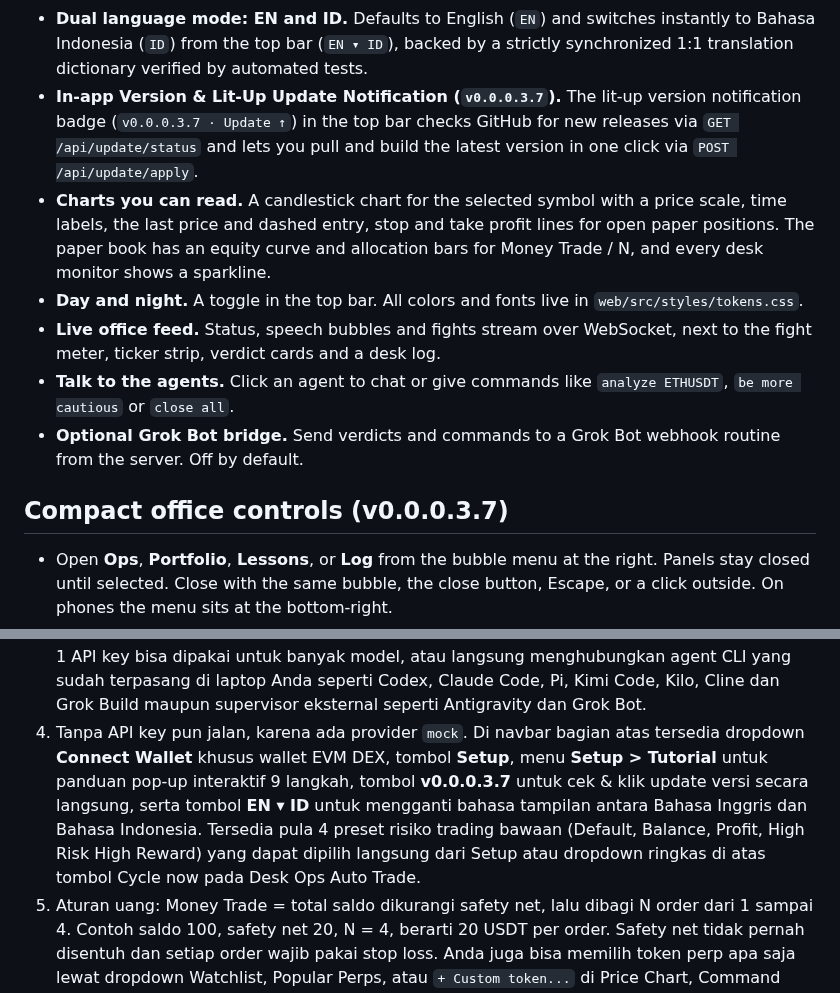
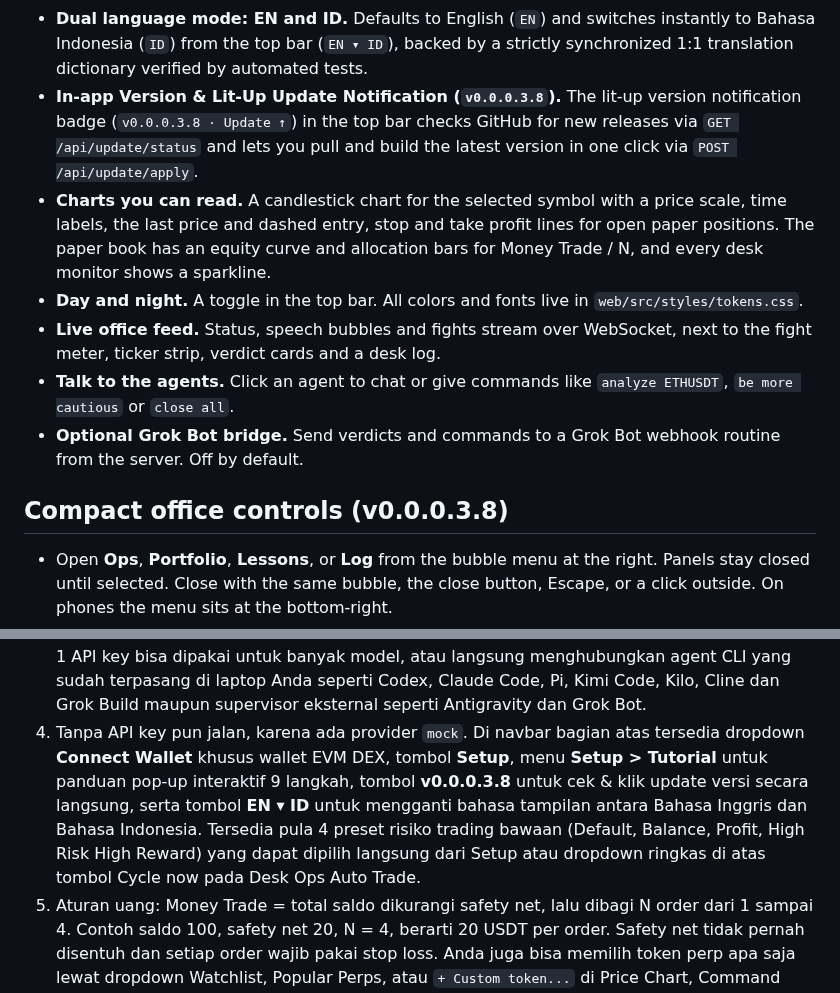
Before and after one commit to aabrur/trading-agent-mpu-gandring, a Markdown page: README.md, 2 parts joined by grey strips. Rendered like a GitHub page.

````diff
--- a/README.md
+++ b/README.md
@@ -80,14 +80,14 @@ No model API keys needed: six Grok Bot agents are the employees and the brains,
 - **A cozy office with brutal cartoon smoke-cloud fights and spectator reactions.** Wood floors, a woven rug, sky windows, a coffee corner and six round little bots with mitten hands. Each role has its own color and prop: tie, keris pin and journal papers for the Lead, headset for Market, glasses and newspaper for Research, beret and pencil for the Strategist, hard hat for Risk and cap and stopwatch for Execution. When disagreement crosses the threshold, agents dive into a cartoon dust/smoke cloud with flying fists, spinning stars, lightning bolts and impact bursts (`GEBUK!`, `POW!`, `WHAM!`, `BONK!`), while bystander bots react with worried expressions and speech without blocking execution.
 - **Interactive pop-up tutorial on every start.** A 9-step guided onboarding tour launches automatically on startup (and via **Setup > Tutorial** in the top bar), highlighting each section of the desk with a spotlight and directional arrow.
 - **Dual language mode: EN and ID.** Defaults to English (`EN`) and switches instantly to Bahasa Indonesia (`ID`) from the top bar (`EN ▾ ID`), backed by a strictly synchronized 1:1 translation dictionary verified by automated tests.
-- **In-app Version & Lit-Up Update Notification (`v0.0.0.3.7`).** The lit-up version notification badge (`v0.0.0.3.7 · Update ↑`) in the top bar checks GitHub for new releases via `GET /api/update/status` and lets you pull and build the latest version in one click via `POST /api/update/apply`.
+- **In-app Version & Lit-Up Update Notification (`v0.0.0.3.8`).** The lit-up version notification badge (`v0.0.0.3.8 · Update ↑`) in the top bar checks GitHub for new releases via `GET /api/update/status` and lets you pull and build the latest version in one click via `POST /api/update/apply`.
 - **Charts you can read.** A candlestick chart for the selected symbol with a price scale, time labels, the last price and dashed entry, stop and take profit lines for open paper positions. The paper book has an equity curve and allocation bars for Money Trade / N, and every desk monitor shows a sparkline.
 - **Day and night.** A toggle in the top bar. All colors and fonts live in `web/src/styles/tokens.css`.
 - **Live office feed.** Status, speech bubbles and fights stream over WebSocket, next to the fight meter, ticker strip, verdict cards and a desk log.
 - **Talk to the agents.** Click an agent to chat or give commands like `analyze ETHUSDT`, `be more cautious` or `close all`.
 - **Optional Grok Bot bridge.** Send verdicts and commands to a Grok Bot webhook routine from the server. Off by default.
 
-## Compact office controls (v0.0.0.3.7)
+## Compact office controls (v0.0.0.3.8)
 
 - Open **Ops**, **Portfolio**, **Lessons**, or **Log** from the bubble menu at the right. Panels stay closed until selected. Close with the same bubble, the close button, Escape, or a click outside. On phones the menu sits at the bottom-right.
 - **Reports** sits beside the price chart on desktop and below it on narrow screens. Open activity and evidence only when needed.
@@ -453,7 +453,7 @@ Proyek ini simulasi trading kertas secara default. Enam agen AI berdebat, kadang
    mpu
    ```
 3. Ketik `mpu` kapan saja di terminal untuk langsung menjalankan desk dan membuka Web UI secara otomatis, atau `mpu setup` untuk langsung membuka menu pengaturan bernavigasi sidebar kiri. Di halaman Setup, Anda bisa mengatur saldo paper, safety net, memilih model untuk setiap agent dari 10 provider yang masing-masing menyediakan 20 model AI sehingga 1 API key bisa dipakai untuk banyak model, atau langsung menghubungkan agent CLI yang sudah terpasang di laptop Anda seperti Codex, Claude Code, Pi, Kimi Code, Kilo, Cline dan Grok Build maupun supervisor eksternal seperti Antigravity dan Grok Bot.
-4. Tanpa API key pun jalan, karena ada provider `mock`. Di navbar bagian atas tersedia dropdown **Connect Wallet** khusus wallet EVM DEX, tombol **Setup**, menu **Setup > Tutorial** untuk panduan pop-up interaktif 9 langkah, tombol **v0.0.0.3.7** untuk cek & klik update versi secara langsung, serta tombol **EN ▾ ID** untuk mengganti bahasa tampilan antara Bahasa Inggris dan Bahasa Indonesia. Tersedia pula 4 preset risiko trading bawaan (Default, Balance, Profit, High Risk High Reward) yang dapat dipilih langsung dari Setup atau dropdown ringkas di atas tombol Cycle now pada Desk Ops Auto Trade.
+4. Tanpa API key pun jalan, karena ada provider `mock`. Di navbar bagian atas tersedia dropdown **Connect Wallet** khusus wallet EVM DEX, tombol **Setup**, menu **Setup > Tutorial** untuk panduan pop-up interaktif 9 langkah, tombol **v0.0.0.3.8** untuk cek & klik update versi secara langsung, serta tombol **EN ▾ ID** untuk mengganti bahasa tampilan antara Bahasa Inggris dan Bahasa Indonesia. Tersedia pula 4 preset risiko trading bawaan (Default, Balance, Profit, High Risk High Reward) yang dapat dipilih langsung dari Setup atau dropdown ringkas di atas tombol Cycle now pada Desk Ops Auto Trade.
 5. Aturan uang: Money Trade = total saldo dikurangi safety net, lalu dibagi N order dari 1 sampai 4. Contoh saldo 100, safety net 20, N = 4, berarti 20 USDT per order. Safety net tidak pernah disentuh dan setiap order wajib pakai stop loss. Anda juga bisa memilih token perp apa saja lewat dropdown Watchlist, Popular Perps, atau `+ Custom token...` di Price Chart, Command Bar, dan Desk Ops.
 6. Mau trading di exchange? Pakai akun dan key **milik Anda sendiri**. Urutannya PAPER, lalu TESTNET, LIVE paling akhir. Jalankan `mpu setup` atau `npm run setup` atau klik tombol **Setup** di kanan atas office: pilih venue dan mode, ikuti link langsung satu per satu untuk daftar, dana tes, halaman pembuatan key dan izin yang dicentang, lalu ketik key di input tersembunyi. Key masuk ke `.env` dengan chmod 600, tidak pernah ke chat. Izin: trade saja, withdraw dan transfer MATI. Private key dompet utama dan seed phrase selalu ditolak. Untuk DEX (`Hyperliquid`, `Aster`, `dYdX v4`, `Paradex`, `Orderly`) bisa melalui tombol **Connect Wallet** yang juga menampilkan saldo USDT secara live serta tombol **Halaman deposit resmi** untuk setiap DEX/CEX. Setelah itu jalankan `npm run doctor`. Panduan per venue: [docs/setup/](docs/setup/README.md). Untuk LIVE harus mengetik kalimat konfirmasi.
 7. Pakai agen AI sendiri? Grok Bot: [grokbot/INSTALL.md](grokbot/INSTALL.md), jalan di komputer Grok Bot, bukan laptop kamu. Muse Code: [docs/muse-code.md](docs/muse-code.md) dan [MUSE.md](MUSE.md). Claude Code, Codex, Antigravity, Cursor atau Copilot: [AGENTS.md](AGENTS.md) dan [docs/local-agents.md](docs/local-agents.md).
````
Also changed, not shown: other parts of README.md (+5 -5 lines), docs/qa/2026-10-21-office-redesign.md (+4 -0 lines), docs/office-night.png, docs/screenshot.png, 8 other files.
